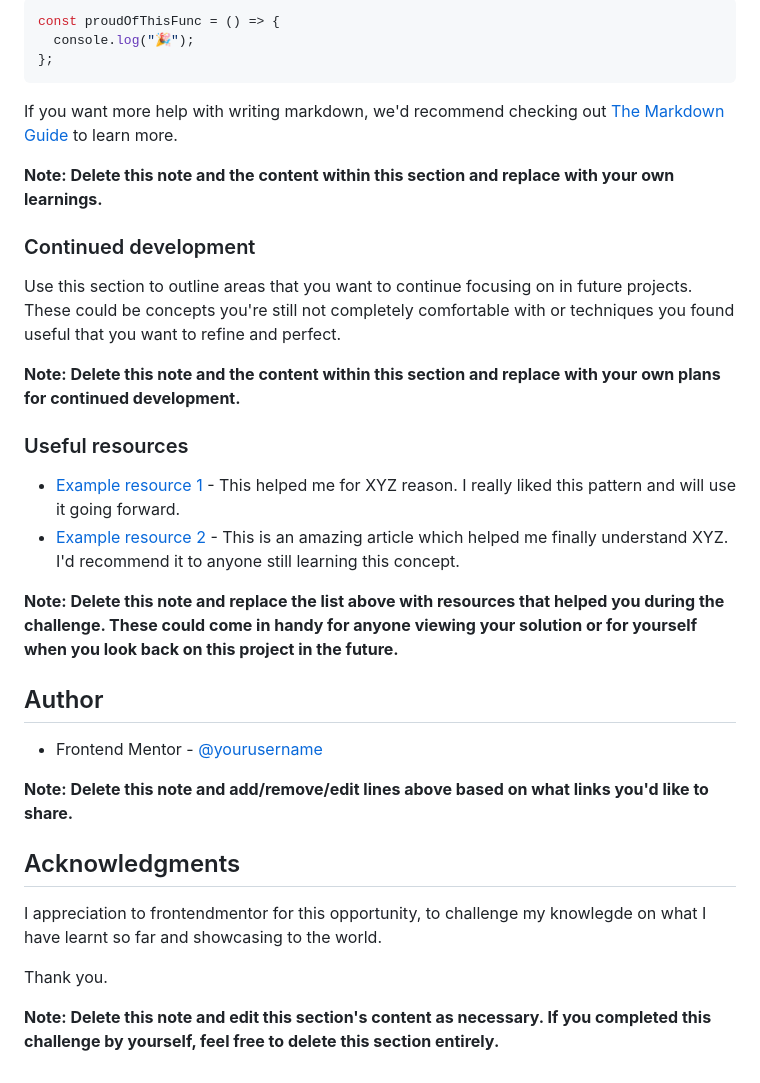
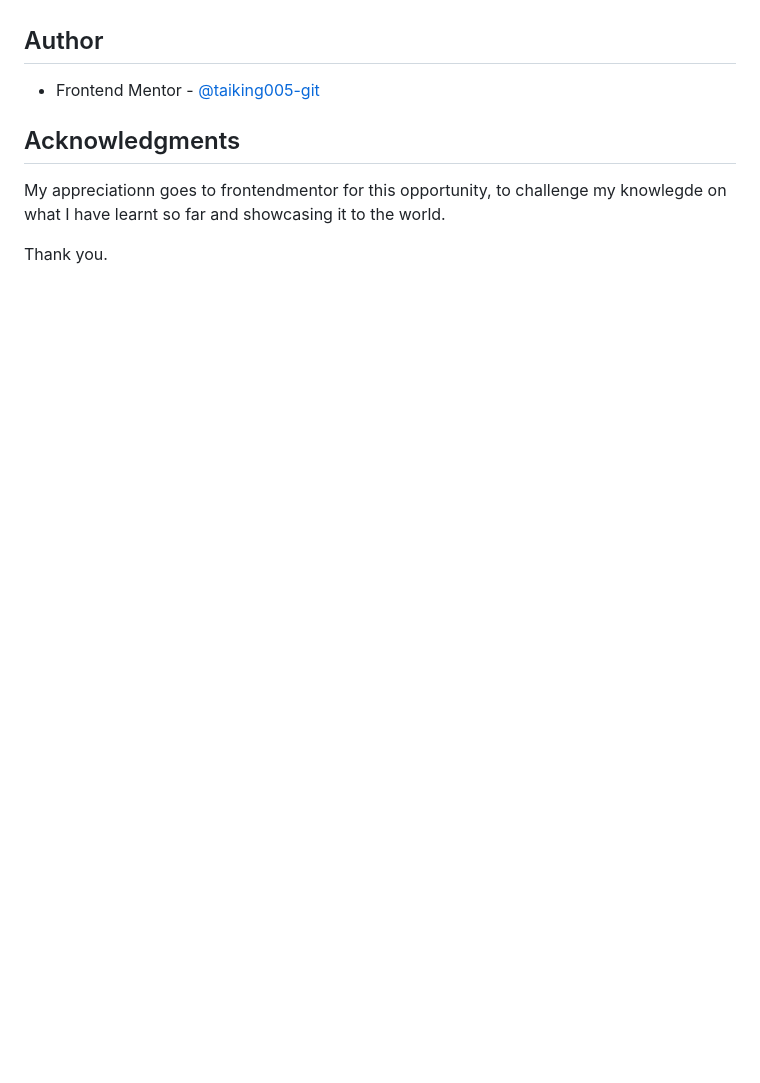
Before and after one commit to taiking005-git/interactive-rating-component-main, a Markdown page: README.md, the part around the change printed below. Drawn GitHub-style; blank space fills up the shorter version.

````diff
--- a/README.md
+++ b/README.md
@@ -79,36 +48,9 @@ To see how you can add code snippets, see below:
-```js
-const proudOfThisFunc = () => {
-  console.log("🎉");
-};
-```
-
-If you want more help with writing markdown, we'd recommend checking out [The Markdown Guide](https://www.markdownguide.org/) to learn more.
-
-**Note: Delete this note and the content within this section and replace with your own learnings.**
-
-### Continued development
-
-Use this section to outline areas that you want to continue focusing on in future projects. These could be concepts you're still not completely comfortable with or techniques you found useful that you want to refine and perfect.
-
-**Note: Delete this note and the content within this section and replace with your own plans for continued development.**
-
-### Useful resources
-
-- [Example resource 1](https://www.example.com) - This helped me for XYZ reason. I really liked this pattern and will use it going forward.
-- [Example resource 2](https://www.example.com) - This is an amazing article which helped me finally understand XYZ. I'd recommend it to anyone still learning this concept.
-
-**Note: Delete this note and replace the list above with resources that helped you during the challenge. These could come in handy for anyone viewing your solution or for yourself when you look back on this project in the future.**
-
 ## Author
 
-- Frontend Mentor - [@yourusername](https://www.frontendmentor.io/profile/taiking005-git)
-
-**Note: Delete this note and add/remove/edit lines above based on what links you'd like to share.**
+- Frontend Mentor - [@taiking005-git](https://www.frontendmentor.io/profile/taiking005-git)
 
 ## Acknowledgments
 
-I appreciation to frontendmentor for this opportunity, to challenge my knowlegde on what I have learnt so far and showcasing to the world.
+My appreciationn goes to frontendmentor for this opportunity, to challenge my knowlegde on what I have learnt so far and showcasing it to the world.
 
 Thank you.
-
-**Note: Delete this note and edit this section's content as necessary. If you completed this challenge by yourself, feel free to delete this section entirely.**
````
Also changed, not shown: other parts of README.md (+2 -33 lines), screenshot.png (added).
